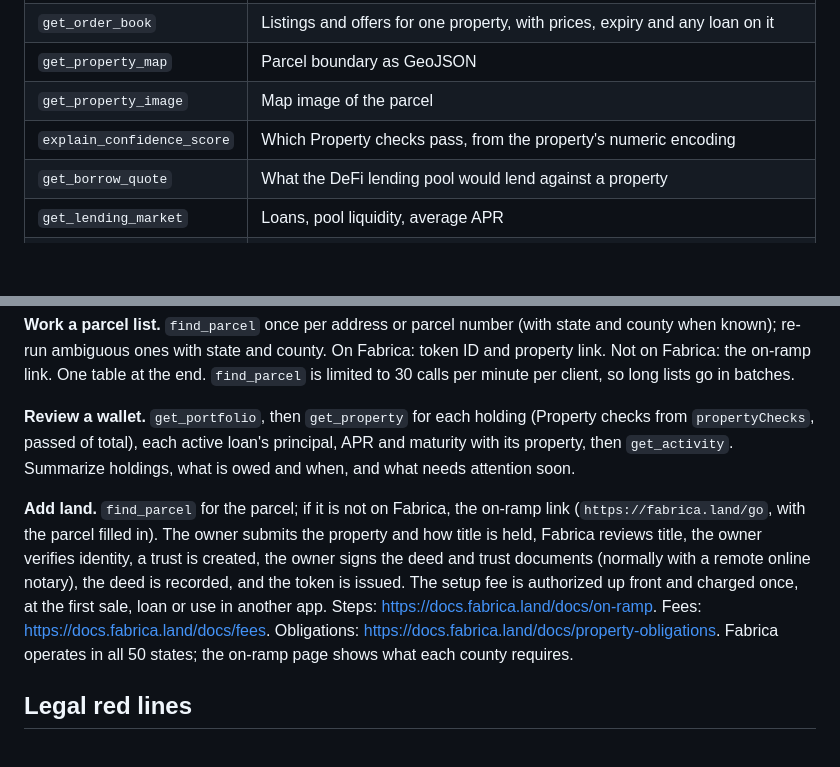
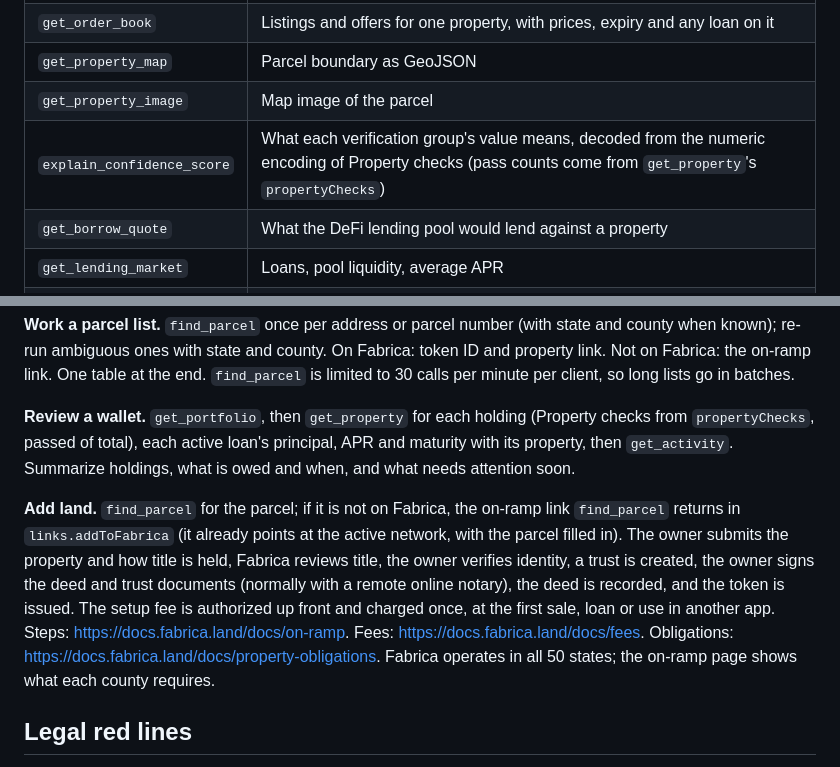
Before and after one commit to fabrica-land/fabrica-mcp, a Markdown page: skills/fabrica/SKILL.md, 2 parts joined by grey strips. Rendered like a GitHub page; blank space fills up the shorter version.

Commit message:
Skill file: describe the encoding as group values and use the returned on-ramp link
Co-Authored-By: Claude Opus 5.5 (1M context) <noreply@anthropic.com>
Claude-Session: https://claude.ai/code/session_01QkEvTZXUy5jJJWJb1tBsuy

```diff
--- a/skills/fabrica/SKILL.md
+++ b/skills/fabrica/SKILL.md
@@ -28,7 +28,7 @@ Claude Code: `claude mcp add --transport http fabrica https://mcp.fabrica.land/m
 | `get_order_book` | Listings and offers for one property, with prices, expiry and any loan on it |
 | `get_property_map` | Parcel boundary as GeoJSON |
 | `get_property_image` | Map image of the parcel |
-| `explain_confidence_score` | Which Property checks pass, from the property's numeric encoding |
+| `explain_confidence_score` | What each verification group's value means, decoded from the numeric encoding of Property checks (pass counts come from `get_property`'s `propertyChecks`) |
 | `get_borrow_quote` | What the DeFi lending pool would lend against a property |
 | `get_lending_market` | Loans, pool liquidity, average APR |
 | `get_portfolio` | A wallet's holdings, credit history and loans |
@@ -46,7 +46,7 @@ Claude Code: `claude mcp add --transport http fabrica https://mcp.fabrica.land/m
 
 **Review a wallet.** `get_portfolio`, then `get_property` for each holding (Property checks from `propertyChecks`, passed of total), each active loan's principal, APR and maturity with its property, then `get_activity`. Summarize holdings, what is owed and when, and what needs attention soon.
 
-**Add land.** `find_parcel` for the parcel; if it is not on Fabrica, the on-ramp link (`https://fabrica.land/go`, with the parcel filled in). The owner submits the property and how title is held, Fabrica reviews title, the owner verifies identity, a trust is created, the owner signs the deed and trust documents (normally with a remote online notary), the deed is recorded, and the token is issued. The setup fee is authorized up front and charged once, at the first sale, loan or use in another app. Steps: https://docs.fabrica.land/docs/on-ramp. Fees: https://docs.fabrica.land/docs/fees. Obligations: https://docs.fabrica.land/docs/property-obligations. Fabrica operates in all 50 states; the on-ramp page shows what each county requires.
+**Add land.** `find_parcel` for the parcel; if it is not on Fabrica, the on-ramp link `find_parcel` returns in `links.addToFabrica` (it already points at the active network, with the parcel filled in). The owner submits the property and how title is held, Fabrica reviews title, the owner verifies identity, a trust is created, the owner signs the deed and trust documents (normally with a remote online notary), the deed is recorded, and the token is issued. The setup fee is authorized up front and charged once, at the first sale, loan or use in another app. Steps: https://docs.fabrica.land/docs/on-ramp. Fees: https://docs.fabrica.land/docs/fees. Obligations: https://docs.fabrica.land/docs/property-obligations. Fabrica operates in all 50 states; the on-ramp page shows what each county requires.
 
 ## Legal red lines
 
```
